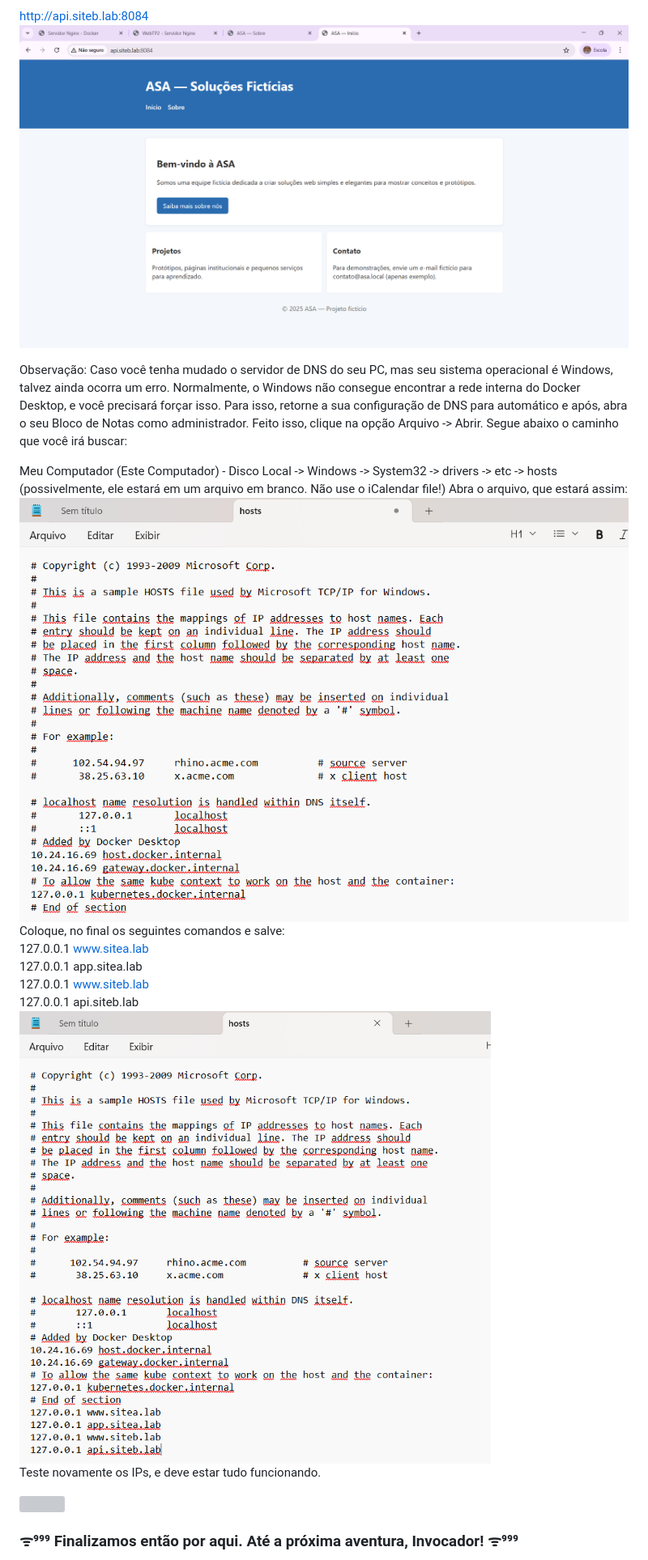
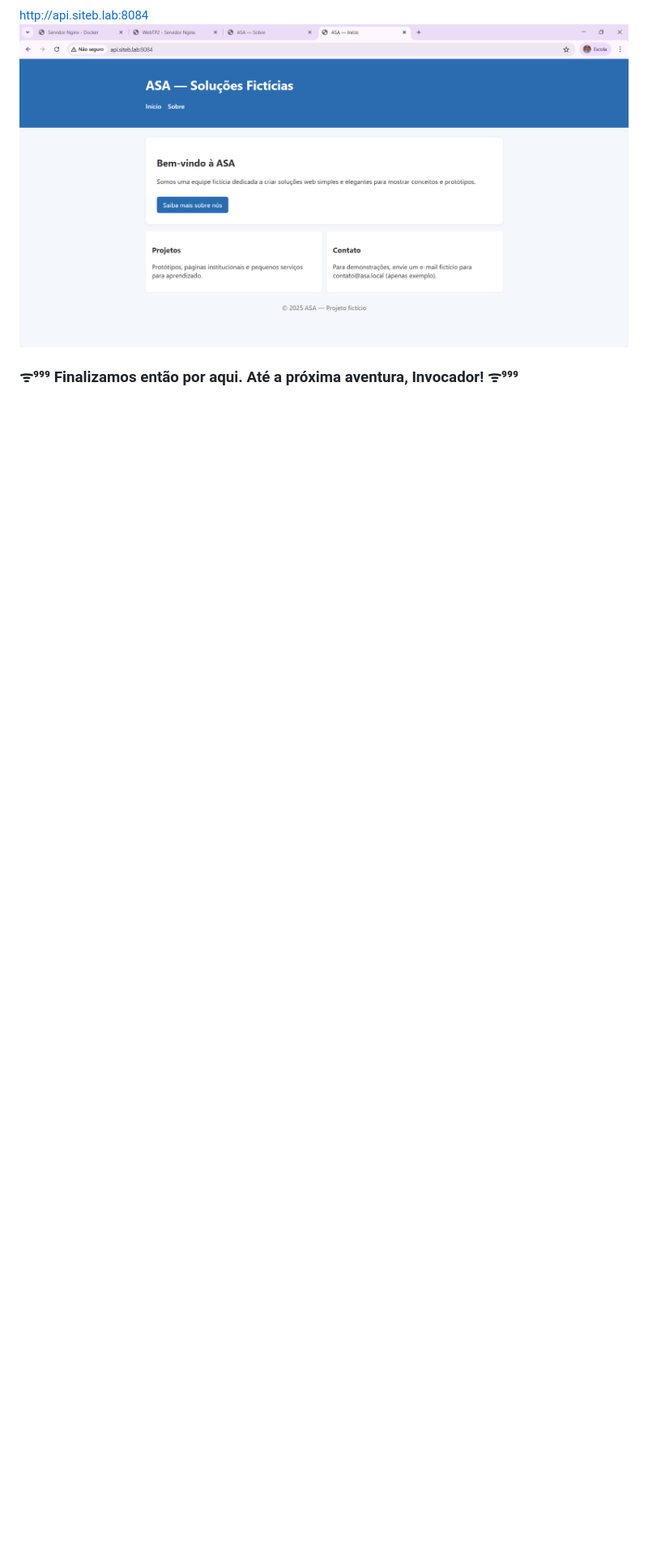
Before and after one commit to LucasCiril/Asa-IFRN, a Markdown page: README.md, the part around one of its changes. Shown at 81% size. Rendered like a GitHub page; blank space fills up the shorter version; grey boxes are pictures that could not be loaded.

```diff
--- a/README.md
+++ b/README.md
@@ -71,20 +71,5 @@ http://www.siteb.lab:8083<br>
 http://api.siteb.lab:8084<br>
 <img src="https://github.com/LucasCiril/Asa-IFRN/blob/main/imagens/web4.png" style="width:70%"><br>
 
-Observação: Caso você tenha mudado o servidor de DNS do seu PC, mas seu sistema operacional é Windows, talvez ainda ocorra um erro. Normalmente, o Windows não consegue encontrar a rede interna do Docker Desktop, e você precisará forçar isso. Para isso, retorne a sua configuração de DNS para automático e após, abra o seu Bloco de Notas como administrador. Feito isso, clique na opção Arquivo -> Abrir. Segue abaixo o caminho que você irá buscar:<br>
-
-Meu Computador (Este Computador) - Disco Local -> Windows -> System32 -> drivers -> etc -> hosts (possivelmente, ele estará em um arquivo em branco. Não use o iCalendar file!)
-Abra o arquivo, que estará assim:
-<img src="https://github.com/LucasCiril/Asa-IFRN/blob/main/imagens/host1.png" style="width:70%"><br>
-Coloque, no final os seguintes comandos e salve:<br>
-127.0.0.1 www.sitea.lab<br>
-127.0.0.1 app.sitea.lab<br>
-127.0.0.1 www.siteb.lab<br>
-127.0.0.1 api.siteb.lab<br>
-<img src="https://github.com/LucasCiril/Asa-IFRN/blob/main/imagens/host2.png" style="width:70%"><br>
-Teste novamente os IPs, e deve estar tudo funcionando.
-</p>
- <img class="hi" src="https://github.com/LucasCiril/Asa-IFRN/blob/main/imagens/itachi-meme-itachi-dan%C3%A7ando.gif" width="300" heigth="300" /><br>
-
 
 <h3 style="text-align:center" >ᯤ⁹⁹⁹   Finalizamos então por aqui. Até a próxima aventura, Invocador!   ᯤ⁹⁹⁹ </a></h3>
```
Also changed, not shown: other parts of README.md (+1 -0 lines).
